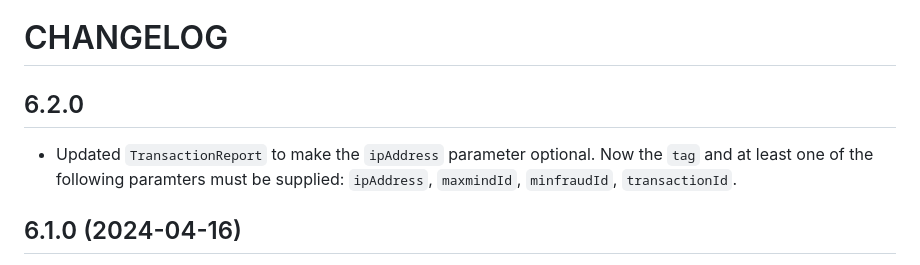
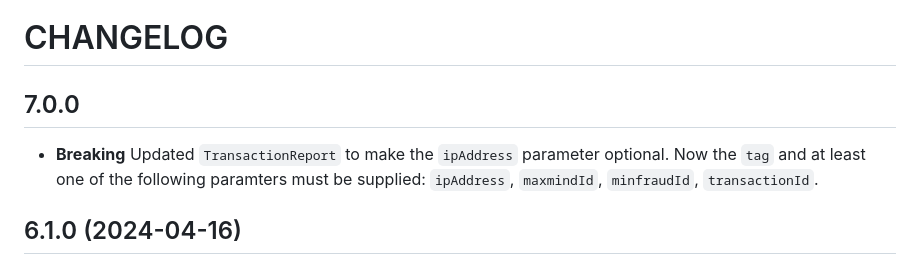
Before and after one commit to maxmind/minfraud-api-node, a Markdown page: CHANGELOG.md, the part around the change. Drawn GitHub-style.

Commit message:
Bump major version

```diff
--- a/CHANGELOG.md
+++ b/CHANGELOG.md
@@ -1,12 +1,12 @@
 CHANGELOG
 =========
 
-6.2.0
+7.0.0
 ------------------
 
-* Updated `TransactionReport` to make the `ipAddress` parameter optional. Now
-  the `tag` and at least one of the following paramters must be supplied:
-  `ipAddress`, `maxmindId`, `minfraudId`, `transactionId`.
+* **Breaking** Updated `TransactionReport` to make the `ipAddress` parameter
+  optional. Now the `tag` and at least one of the following paramters must be
+  supplied: `ipAddress`, `maxmindId`, `minfraudId`, `transactionId`.
 
 6.1.0 (2024-04-16)
 ------------------
```
